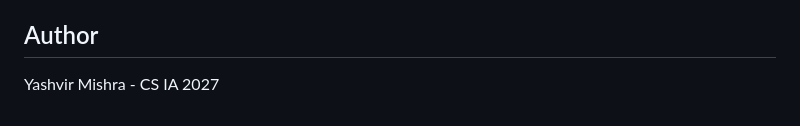
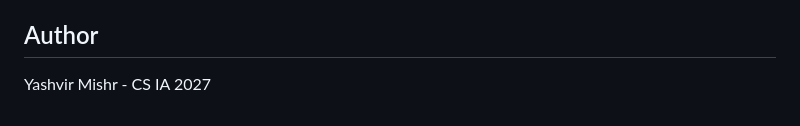
Before and after one commit to yashvirmishrstu/FairShare-CS-IA-2027-, a Markdown page: Code/README.md, the part around the change. Drawn GitHub-style.

```diff
--- a/Code/README.md
+++ b/Code/README.md
@@ -172,4 +172,4 @@ This project is part of an IB Computer Science Internal Assessment.
 
 ## Author
 
-Yashvir Mishra - CS IA 2027
+Yashvir Mishr - CS IA 2027
```
